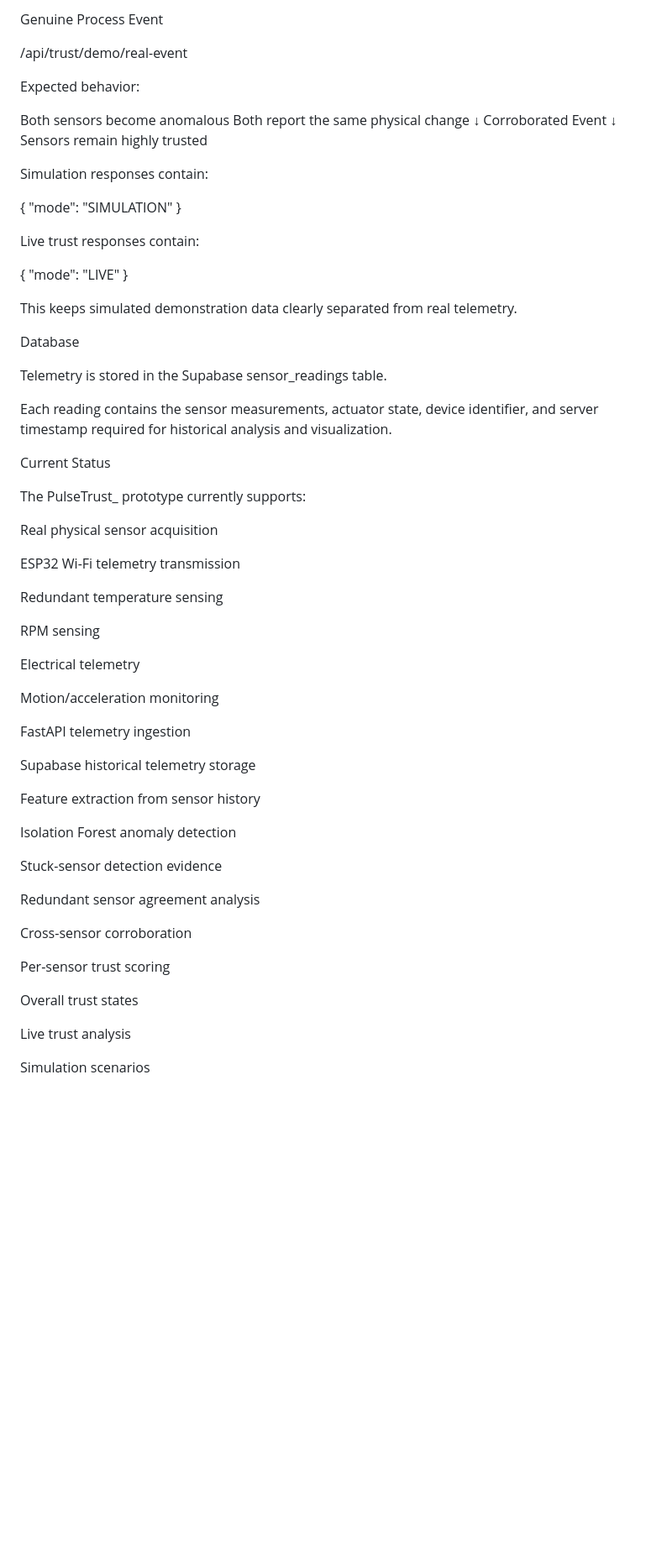
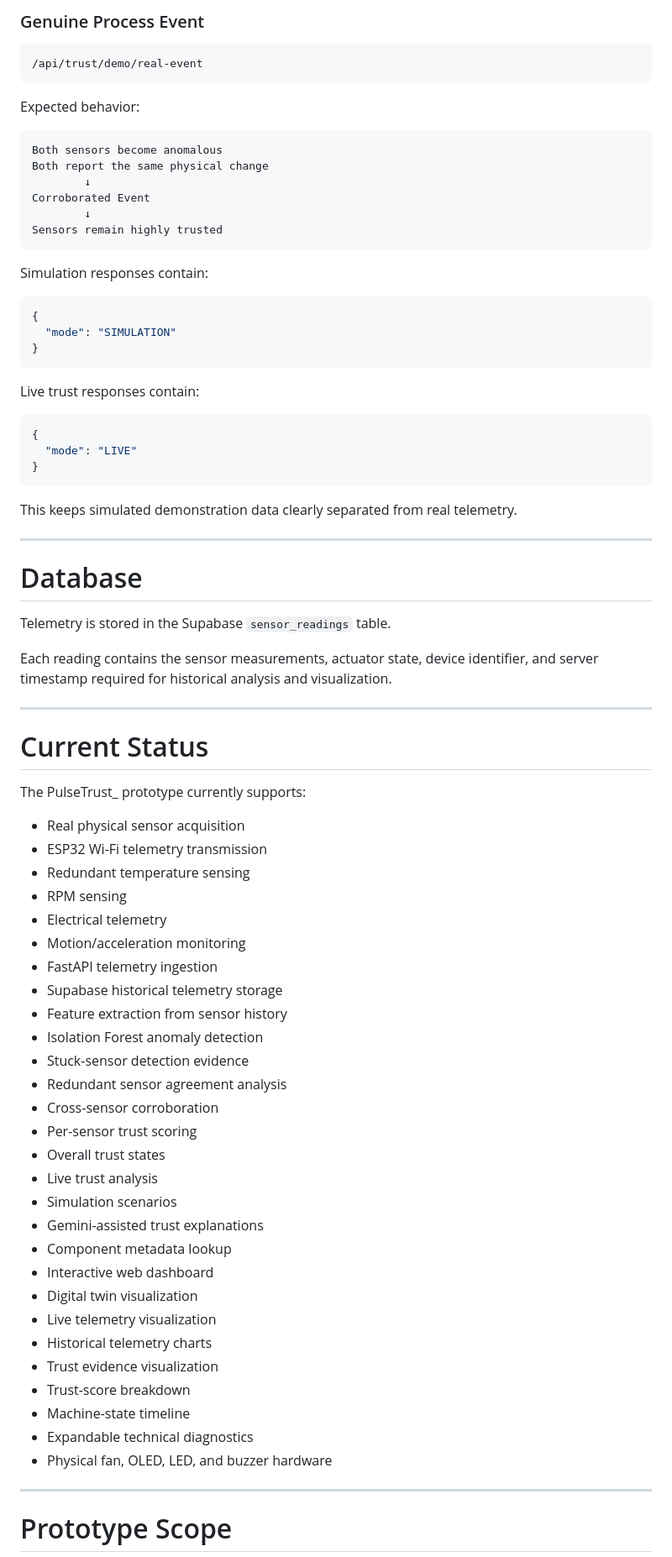
Before and after one commit to Alcatraz234156/PulseTrust_, a Markdown page: README.md, the part around one of its changes. Shown at 84% size. Rendered like a GitHub page; blank space fills up the shorter version.

````diff
--- a/README.md
+++ b/README.md
@@ -510,72 +518,83 @@ DEGRADED
 
-Genuine Process Event
+### Genuine Process Event
 
+```text
 /api/trust/demo/real-event
+```
 
 Expected behavior:
 
+```text
 Both sensors become anomalous
 Both report the same physical change
         ↓
 Corroborated Event
         ↓
 Sensors remain highly trusted
+```
 
 Simulation responses contain:
 
+```json
 {
   "mode": "SIMULATION"
 }
+```
 
 Live trust responses contain:
 
+```json
 {
   "mode": "LIVE"
 }
+```
 
 This keeps simulated demonstration data clearly separated from real telemetry.
 
-Database
+---
 
-Telemetry is stored in the Supabase sensor_readings table.
+# Database
+
+Telemetry is stored in the Supabase `sensor_readings` table.
 
 Each reading contains the sensor measurements, actuator state, device identifier, and server timestamp required for historical analysis and visualization.
 
-Current Status
+---
+
+# Current Status
 
 The PulseTrust_ prototype currently supports:
 
-Real physical sensor acquisition
+- Real physical sensor acquisition
+- ESP32 Wi-Fi telemetry transmission
+- Redundant temperature sensing
+- RPM sensing
+- Electrical telemetry
+- Motion/acceleration monitoring
+- FastAPI telemetry ingestion
+- Supabase historical telemetry storage
+- Feature extraction from sensor history
+- Isolation Forest anomaly detection
+- Stuck-sensor detection evidence
+- Redundant sensor agreement analysis
+- Cross-sensor corroboration
+- Per-sensor trust scoring
+- Overall trust states
+- Live trust analysis
+- Simulation scenarios
+- Gemini-assisted trust explanations
+- Component metadata lookup
+- Interactive web dashboard
+- Digital twin visualization
+- Live telemetry visualization
+- Historical telemetry charts
+- Trust evidence visualization
+- Trust-score breakdown
+- Machine-state timeline
+- Expandable technical diagnostics
+- Physical fan, OLED, LED, and buzzer hardware
 
-ESP32 Wi-Fi telemetry transmission
+---
 
-Redundant temperature sensing
+# Prototype Scope
 
-RPM sensing
-
-Electrical telemetry
-
-Motion/acceleration monitoring
-
-FastAPI telemetry ingestion
-
-Supabase historical telemetry storage
-
-Feature extraction from sensor history
-
-Isolation Forest anomaly detection
-
-Stuck-sensor detection evidence
-
-Redundant sensor agreement analysis
-
-Cross-sensor corroboration
-
-Per-sensor trust scoring
-
-Overall trust states
-
-Live trust analysis
-
-Simulation scenarios
-
````
Also changed, not shown: other parts of README.md (+173 -187 lines).
